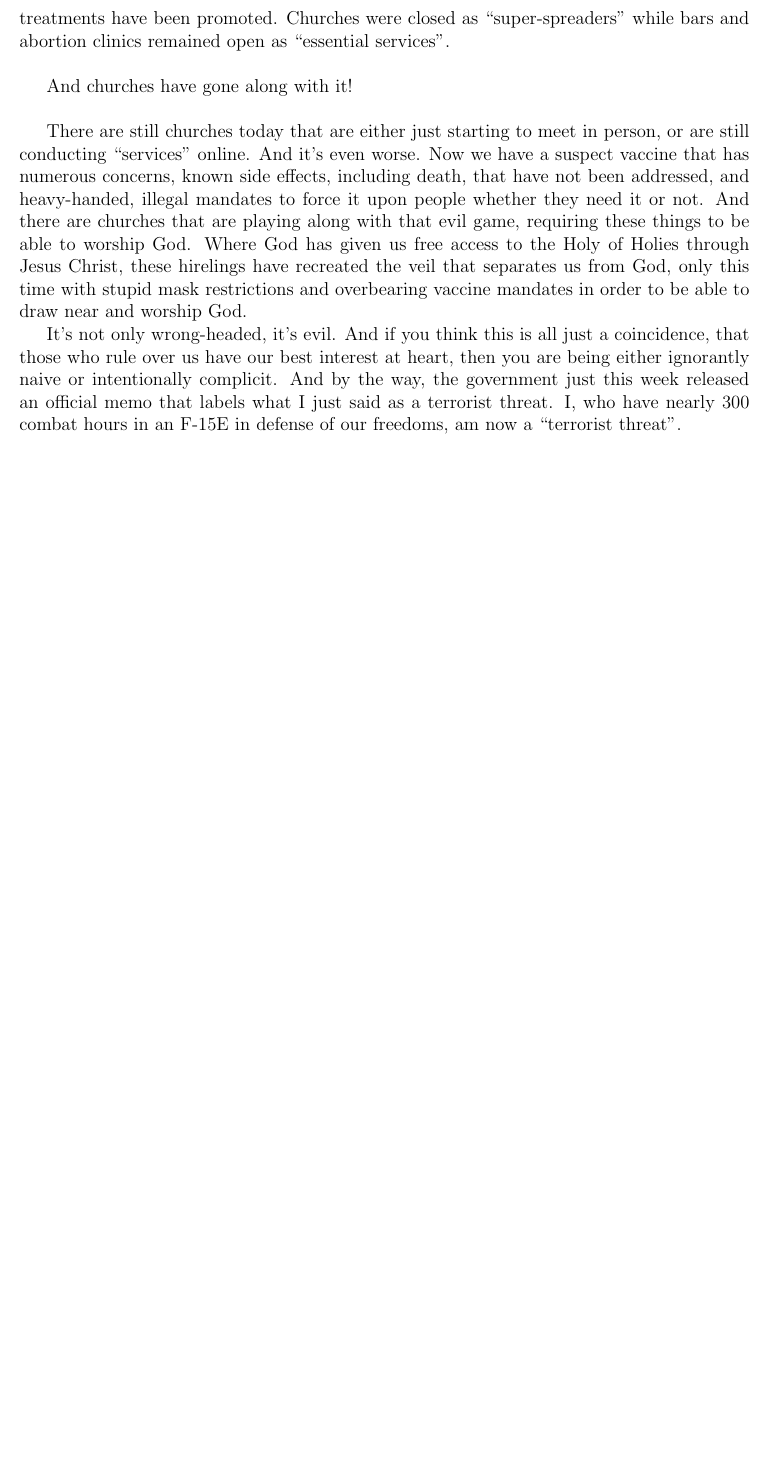
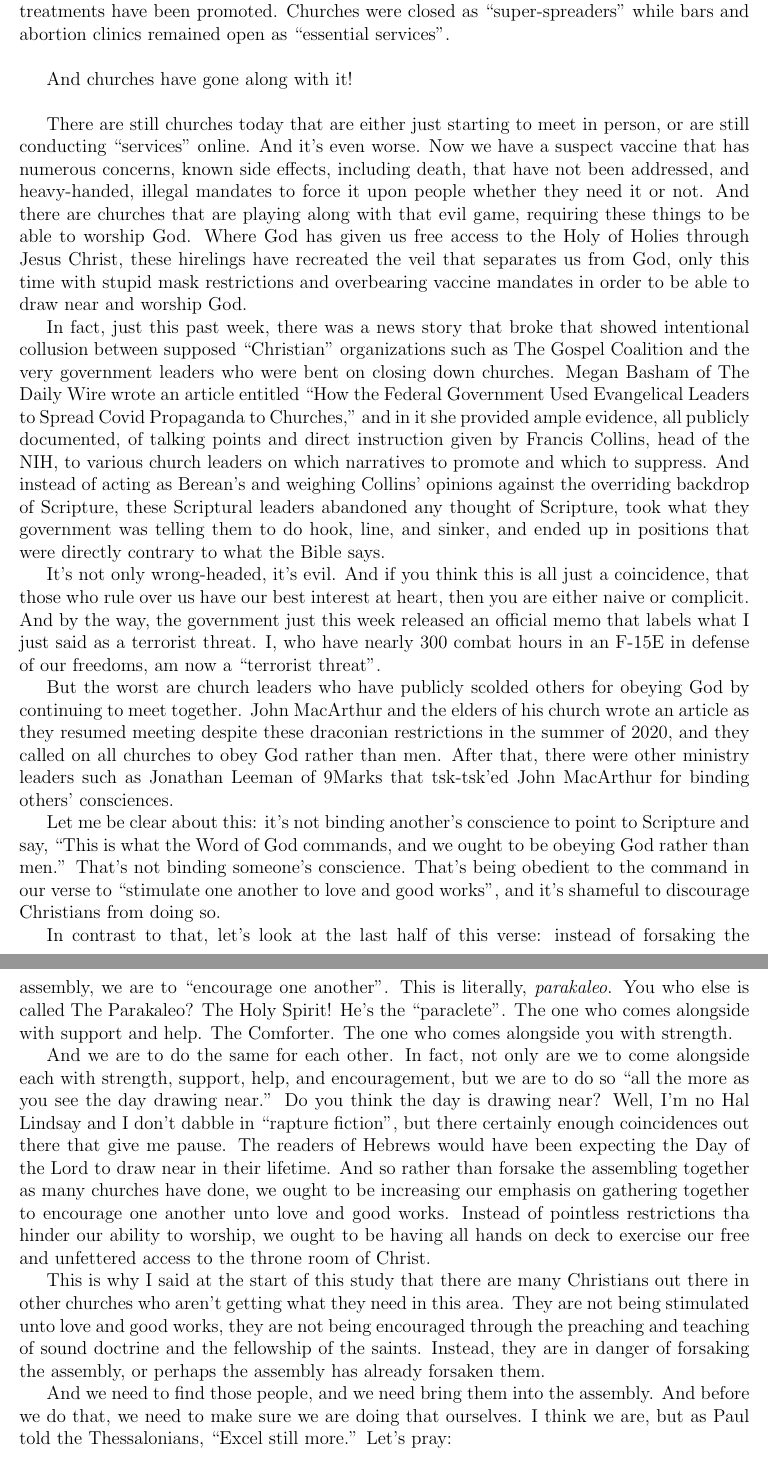
Before and after one commit to grh/what-to-look-for-in-a-church, a LaTeX document (03-right-practice.tex): part of page 9 of 9 before the commit and two parts of pages 9 and 10 of 10 after it, the two joined at a grey line, cut so that both start at the same text, the shorter picture padded with empty space. Compiled offline with pdfLaTeX.

Commit message:
Finished draft

```diff
--- a/03-right-practice.tex
+++ b/03-right-practice.tex
@@ -554,3 +558,4 @@
     so-called ``pandemic'' with over a 99.9\%+ survival rate as an
     excuse, to shut down every good thing about our lives that God has
     blessed us with. There have been lies after lies about statistics.
+    Effective treatments have intentionally been discouraged and even
@@ -574,12 +578,78 @@
     restrictions and overbearing vaccine mandates in order to be able to
     draw near and worship God.
 
+    In fact, just this past week, there was a news story that broke that
+    showed intentional collusion between supposed ``Christian''
+    organizations such as The Gospel Coalition and the very government
+    leaders who were bent on closing down churches. Megan Basham of The
+    Daily Wire wrote an article entitled ``How the Federal Government
+    Used Evangelical Leaders to Spread Covid Propaganda to Churches,''
+    and in it she provided ample evidence, all publicly documented, of
+    talking points and direct instruction given by Francis Collins, head
+    of the NIH, to various church leaders on which narratives to promote
+    and which to suppress.  And instead of acting as Berean's and
+    weighing Collins' opinions against the overriding backdrop of
+    Scripture, these Scriptural leaders abandoned any thought of
+    Scripture, took what they government was telling them to do hook,
+    line, and sinker, and ended up in positions that were directly
+    contrary to what the Bible says.
+
     It's not only wrong-headed, it's evil. And if you think this is all
     just a coincidence, that those who rule over us have our best
-    interest at heart, then you are being either ignorantly naive or
-    intentionally complicit. And by the way, the government just this
-    week released an official memo that labels what I just said as a
-    terrorist threat. I, who have nearly 300 combat hours in an F-15E in
-    defense of our freedoms, am now a ``terrorist threat''.
+    interest at heart, then you are either naive or complicit. And by
+    the way, the government just this week released an official memo
+    that labels what I just said as a terrorist threat. I, who have
+    nearly 300 combat hours in an F-15E in defense of our freedoms, am
+    now a ``terrorist threat''.
+
+    But the worst are church leaders who have publicly scolded others
+    for obeying God by continuing to meet together. John MacArthur and
+    the elders of his church wrote an article as they resumed meeting
+    despite these draconian restrictions in the summer of 2020, and they
+    called on all churches to obey God rather than men. After that,
+    there were other ministry leaders such as Jonathan Leeman of 9Marks
+    that tsk-tsk'ed John MacArthur for binding others' consciences.
+
+    Let me be clear about this: it's not binding another's conscience to
+    point to Scripture and say, ``This is what the Word of God commands,
+    and we ought to be obeying God rather than men.'' That's not binding
+    someone's conscience. That's being obedient to the command in our
+    verse to ``stimulate one another to love and good works'', and it's
+    shameful to discourage Christians from doing so.
+
+    In contrast to that, let's look at the last half of this verse:
+    instead of forsaking the assembly, we are to ``encourage one
+    another''. This is literally, \emph{parakaleo}. You who else is
+    called The Parakaleo? The Holy Spirit! He's the ``paraclete''. The
+    one who comes alongside with support and help. The Comforter. The
+    one who comes alongside you with strength.
+
+    And we are to do the same for each other. In fact, not only are we
+    to come alongside each with strength, support, help, and
+    encouragement, but we are to do so ``all the more as you see the day
+    drawing near.'' Do you think the day is drawing near? Well, I'm no
+    Hal Lindsay and I don't dabble in ``rapture fiction'', but there
+    certainly enough coincidences out there that give me pause. The
+    readers of Hebrews would have been expecting the Day of the Lord to
+    draw near in their lifetime. And so rather than forsake the
+    assembling together as many churches have done, we ought to be
+    increasing our emphasis on gathering together to encourage one
+    another unto love and good works. Instead of pointless restrictions
+    tha hinder our ability to worship, we ought to be having all hands
+    on deck to exercise our free and unfettered access to the throne
+    room of Christ.
+
+    This is why I said at the start of this study that there are many
+    Christians out there in other churches who aren't getting what they
+    need in this area. They are not being stimulated unto love and good
+    works, they are not being encouraged through the preaching and
+    teaching of sound doctrine and the fellowship of the saints.
+    Instead, they are in danger of forsaking the assembly, or perhaps
+    the assembly has already forsaken them.
+
+    And we need to find those people, and we need bring them into the
+    assembly. And before we do that, we need to make sure we are doing
+    that ourselves. I think we are, but as Paul told the Thessalonians,
+    ``Excel still more.'' Let's pray:
 
 \end{document}
```
Also changed, not shown: 03-right-practice.pdf, 03-right-practice.tex (7 more changed lines).
